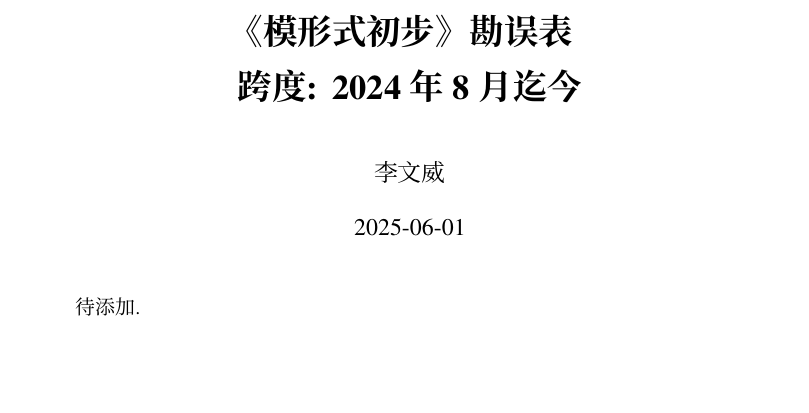
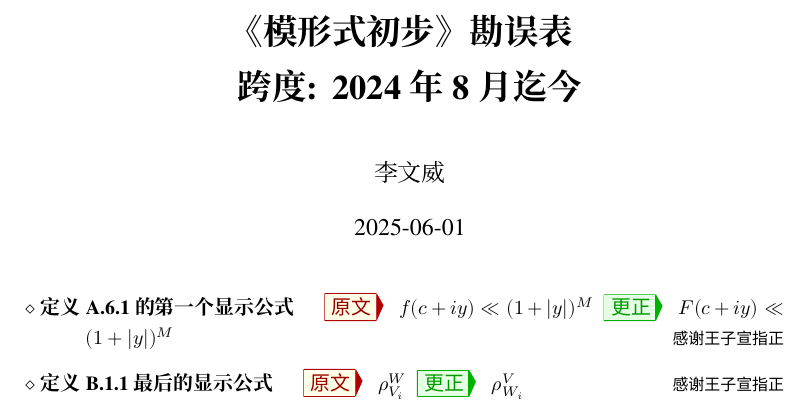
Before and after one commit to wenweili/Modulform, a LaTeX document (Errata-Modulform.tex): part of the page, cut so that both start at the same text, the shorter picture padded with empty space. Compiled offline with XeLaTeX; a missing font is replaced by an installed copy or a similar font.

Commit message:
Minor revision

```diff
--- a/Errata-Modulform.tex
+++ b/Errata-Modulform.tex
@@ -71,5 +71,15 @@
 \begin{document}
 	\maketitle
 
-	待添加.
+	\begin{Errata}
+		\item[定义 A.6.1 的第一个显示公式]
+		\Orig $f(c + iy) \ll (1 + |y|)^M$
+		\Corr $F(c + iy) \ll (1 + |y|)^M$
+		\Thx{感谢王子宣指正}
+
+		\item[定义 B.1.1 最后的显示公式]
+		\Orig $\rho^W_{V_i}$
+		\Corr $\rho^V_{W_i}$
+		\Thx{感谢王子宣指正}
+	\end{Errata}
 \end{document}
```
Also changed, not shown: app1.tex (+1 -1 lines), app2.tex (+1 -1 lines), Errata-Modulform.pdf, Modulform.pdf.
